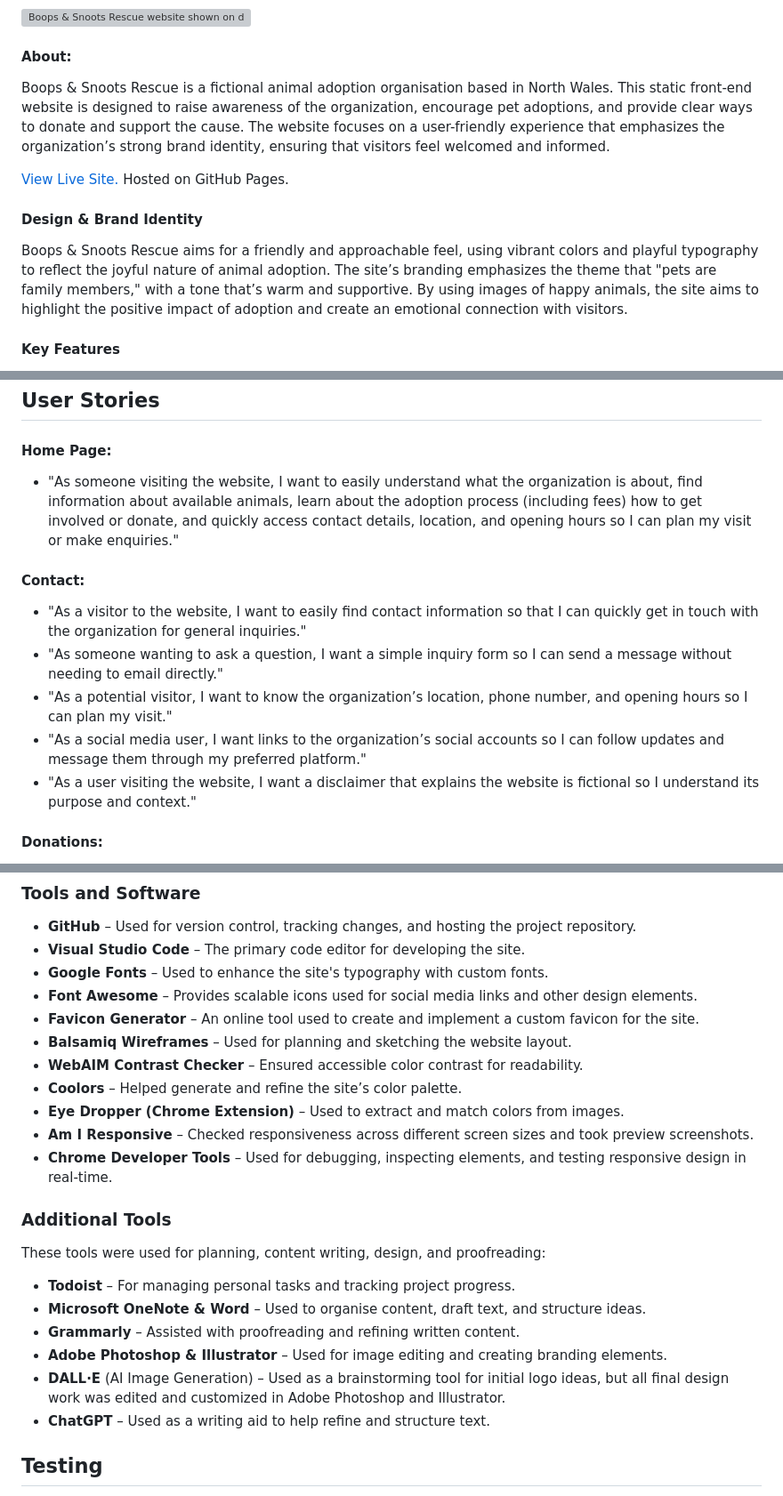
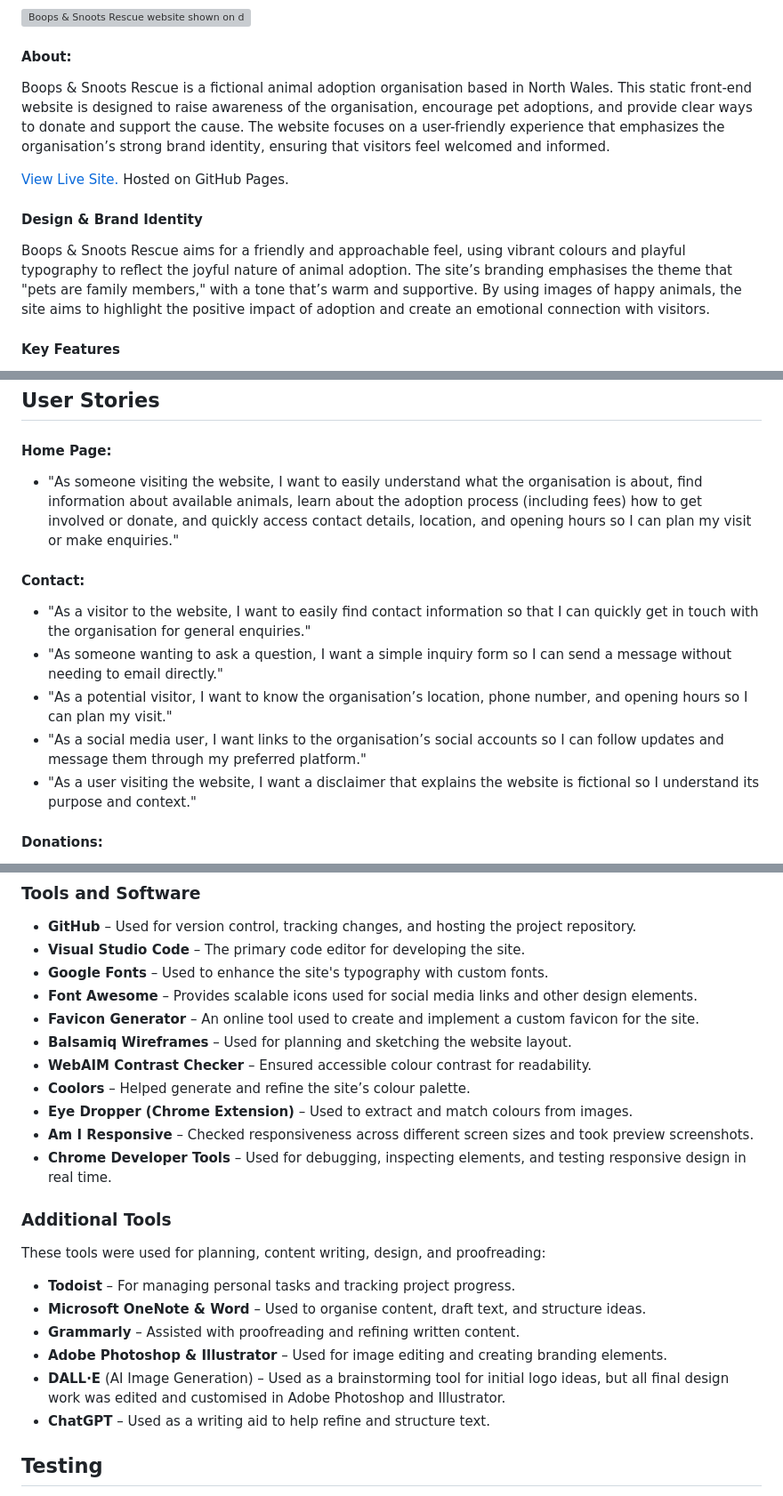
Before and after one commit to Seren-Hughes/boops-and-snoots-rescue, a Markdown page: README.md, 3 parts joined by grey strips. Shown: that part at 89% size. GitHub-like rendering; grey boxes are pictures that could not be loaded.

```diff
--- a/README.md
+++ b/README.md
@@ -1,12 +1,12 @@
 # Boops & Snoots Rescue
 ![Boops & Snoots Rescue website shown on different devices](assets/media/boops-and-snoots-design-dark-background.PNG)
 #### About:
-Boops & Snoots Rescue is a fictional animal adoption organisation based in North Wales. This static front-end website is designed to raise awareness of the organization, encourage pet adoptions, and provide clear ways to donate and support the cause. The website focuses on a user-friendly experience that emphasizes the organization’s strong brand identity, ensuring that visitors feel welcomed and informed.
+Boops & Snoots Rescue is a fictional animal adoption organisation based in North Wales. This static front-end website is designed to raise awareness of the organisation, encourage pet adoptions, and provide clear ways to donate and support the cause. The website focuses on a user-friendly experience that emphasizes the organisation’s strong brand identity, ensuring that visitors feel welcomed and informed.
 
 [View Live Site.](https://seren-hughes.github.io/boops-and-snoots-rescue/) Hosted on GitHub Pages.
 
 #### Design & Brand Identity
-Boops & Snoots Rescue aims for a friendly and approachable feel, using vibrant colors and playful typography to reflect the joyful nature of animal adoption. The site’s branding emphasizes the theme that "pets are family members," with a tone that’s warm and supportive. By using images of happy animals, the site aims to highlight the positive impact of adoption and create an emotional connection with visitors.
+Boops & Snoots Rescue aims for a friendly and approachable feel, using vibrant colours and playful typography to reflect the joyful nature of animal adoption. The site’s branding emphasises the theme that "pets are family members," with a tone that’s warm and supportive. By using images of happy animals, the site aims to highlight the positive impact of adoption and create an emotional connection with visitors.
 
 #### Key Features
 - **Home Page:** Information about Boops & Snoots Rescue, its mission, and core values.
@@ -53,13 +53,13 @@ Boops & Snoots Rescue aims for a friendly and approachable feel, using vibrant c
 
 ## User Stories
 #### Home Page:
-- "As someone visiting the website, I want to easily understand what the organization is about, find information about available animals, learn about the adoption process (including fees) how to get involved or donate, and quickly access contact details, location, and opening hours so I can plan my visit or make enquiries."
+- "As someone visiting the website, I want to easily understand what the organisation is about, find information about available animals, learn about the adoption process (including fees) how to get involved or donate, and quickly access contact details, location, and opening hours so I can plan my visit or make enquiries."
 
 #### Contact:
-- "As a visitor to the website, I want to easily find contact information so that I can quickly get in touch with the organization for general inquiries."
+- "As a visitor to the website, I want to easily find contact information so that I can quickly get in touch with the organisation for general enquiries."
 - "As someone wanting to ask a question, I want a simple inquiry form so I can send a message without needing to email directly."
-- "As a potential visitor, I want to know the organization’s location, phone number, and opening hours so I can plan my visit."
-- "As a social media user, I want links to the organization’s social accounts so I can follow updates and message them through my preferred platform."
+- "As a potential visitor, I want to know the organisation’s location, phone number, and opening hours so I can plan my visit."
+- "As a social media user, I want links to the organisation’s social accounts so I can follow updates and message them through my preferred platform."
 - "As a user visiting the website, I want a disclaimer that explains the website is fictional so I understand its purpose and context."
 
 #### Donations:
@@ -246,11 +254,11 @@ Below are screenshots showing these features in action:
 - **Font Awesome** – Provides scalable icons used for social media links and other design elements.
 - **Favicon Generator** – An online tool used to create and implement a custom favicon for the site.
 - **Balsamiq Wireframes** – Used for planning and sketching the website layout.
-- **WebAIM Contrast Checker** – Ensured accessible color contrast for readability.
-- **Coolors** – Helped generate and refine the site’s color palette.
-- **Eye Dropper (Chrome Extension)** – Used to extract and match colors from images.
+- **WebAIM Contrast Checker** – Ensured accessible colour contrast for readability.
+- **Coolors** – Helped generate and refine the site’s colour palette.
+- **Eye Dropper (Chrome Extension)** – Used to extract and match colours from images.
 - **Am I Responsive** – Checked responsiveness across different screen sizes and took preview screenshots.
-- **Chrome Developer Tools** – Used for debugging, inspecting elements, and testing responsive design in real-time.
+- **Chrome Developer Tools** – Used for debugging, inspecting elements, and testing responsive design in real time.
 
 ### Additional Tools
 These tools were used for planning, content writing, design, and proofreading:
@@ -258,7 +266,7 @@ These tools were used for planning, content writing, design, and proofreading:
 - **Microsoft OneNote & Word** – Used to organise content, draft text, and structure ideas.
 - **Grammarly** – Assisted with proofreading and refining written content.
 - **Adobe Photoshop & Illustrator** – Used for image editing and creating branding elements.
-- **DALL·E** (AI Image Generation) – Used as a brainstorming tool for initial logo ideas, but all final design work was edited and customized in Adobe Photoshop and Illustrator.
+- **DALL·E** (AI Image Generation) – Used as a brainstorming tool for initial logo ideas, but all final design work was edited and customised in Adobe Photoshop and Illustrator.
 - **ChatGPT** – Used as a writing aid to help refine and structure text.
 
 ## Testing
```
Also changed, not shown: other parts of README.md (+35 -27 lines), TESTING.md (+2 -2 lines), assets/media/hand-pointer-readme.png (added).
